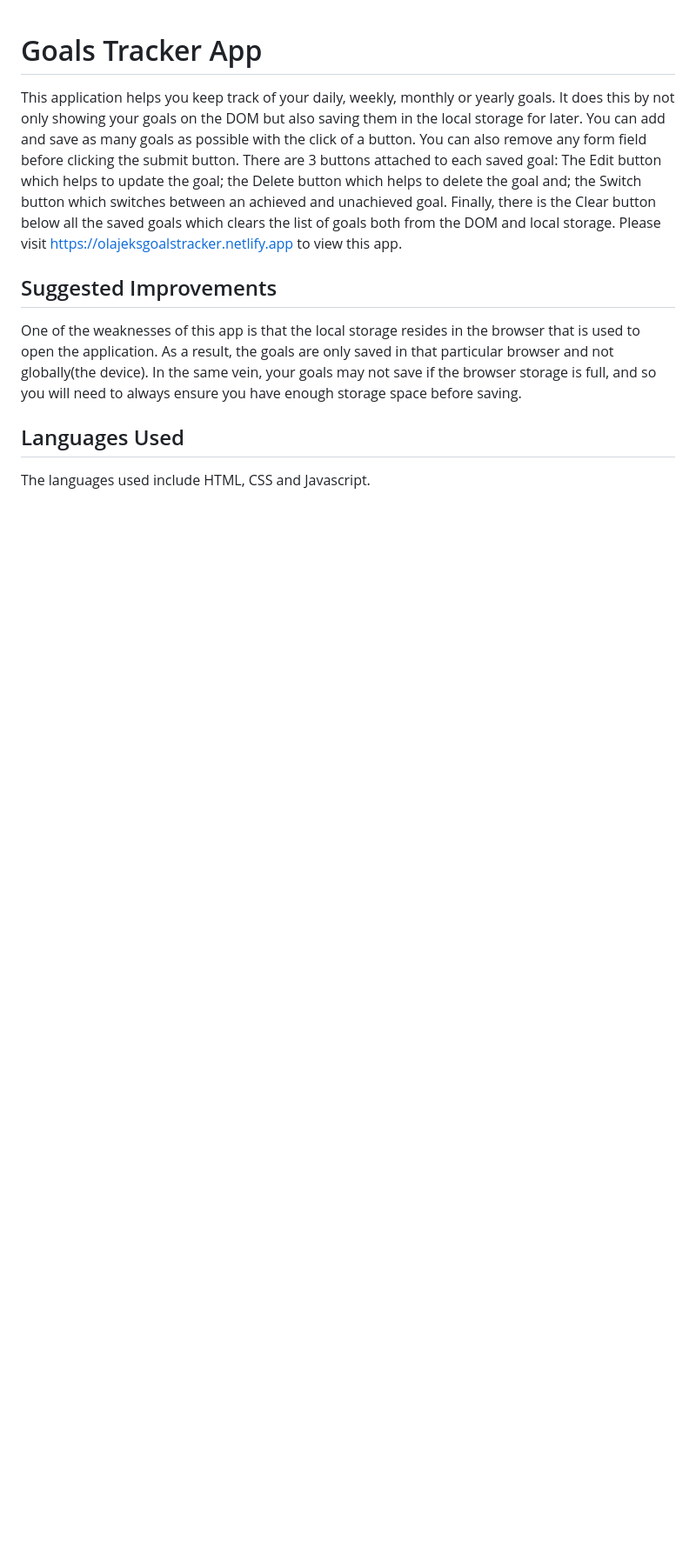
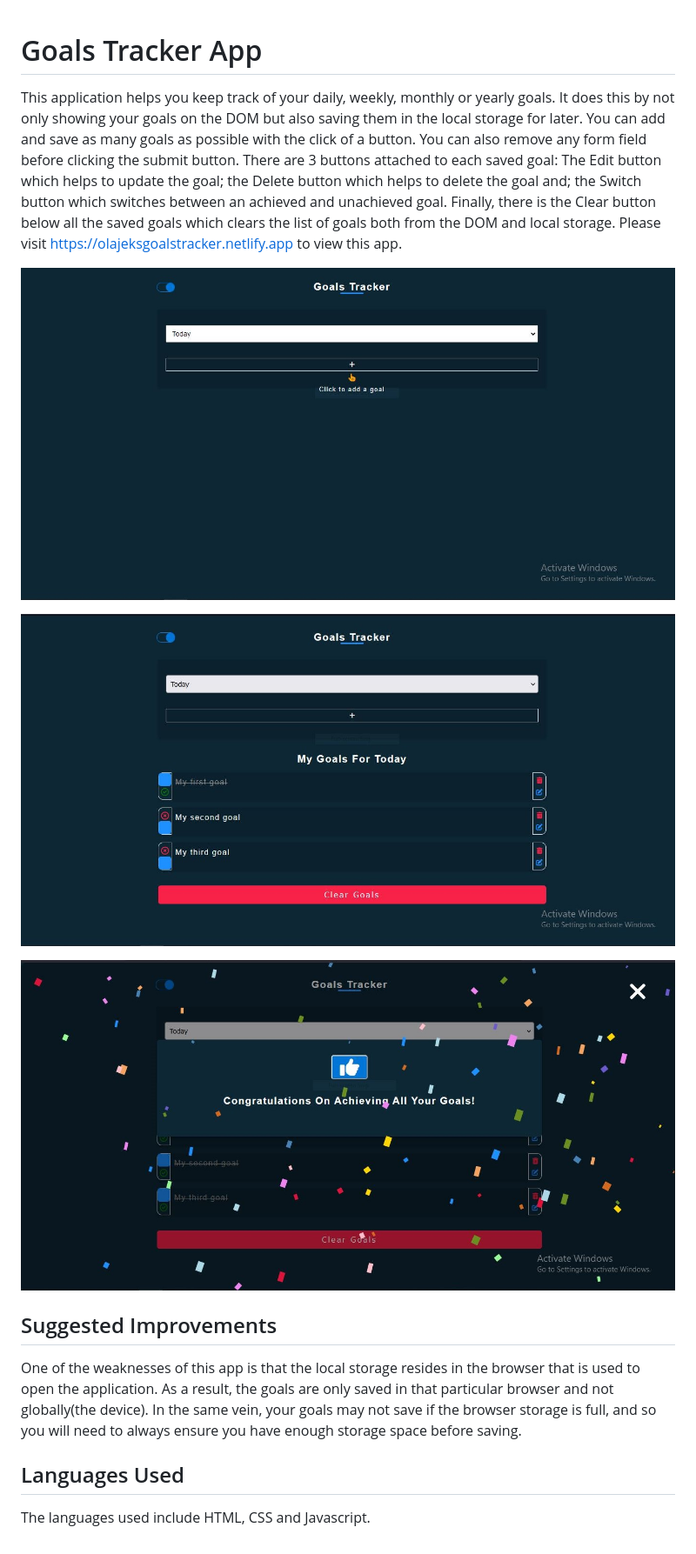
Before and after one commit to olajosh84/goals-tracker, a Markdown page: README.md, the part around the change. Shown: that part at 87% size. GitHub-like rendering; pictures changed too: assets/images/Capture.jpg (added), assets/images/Capture2.jpg (added), assets/images/Capture3.jpg (added); blank space fills up the shorter version.

Commit message:
Added some 3 screenshots

```diff
--- a/README.md
+++ b/README.md
@@ -2,6 +2,16 @@
 
 This application helps you keep track of your daily, weekly, monthly or yearly goals. It does this by not only showing your goals on the DOM but also saving them in the local storage for later. You can add and save as many goals as possible with the click of a button. You can also remove any form field before clicking the submit button. There are 3 buttons attached to each saved goal: The Edit button which helps to update the goal; the Delete button which helps to delete the goal and; the Switch button which switches between an achieved and unachieved goal. Finally, there is the Clear button below all the saved goals which clears the list of goals both from the DOM and local storage.
 Please visit https://olajeksgoalstracker.netlify.app to view this app.
+
+
+![screenshot](/assets/images/Capture.jpg)
+
+
+![screenshot](/assets/images/Capture2.jpg)
+
+
+![screenshot](/assets/images/Capture3.jpg)
+
 
 ## Suggested Improvements
 
```
